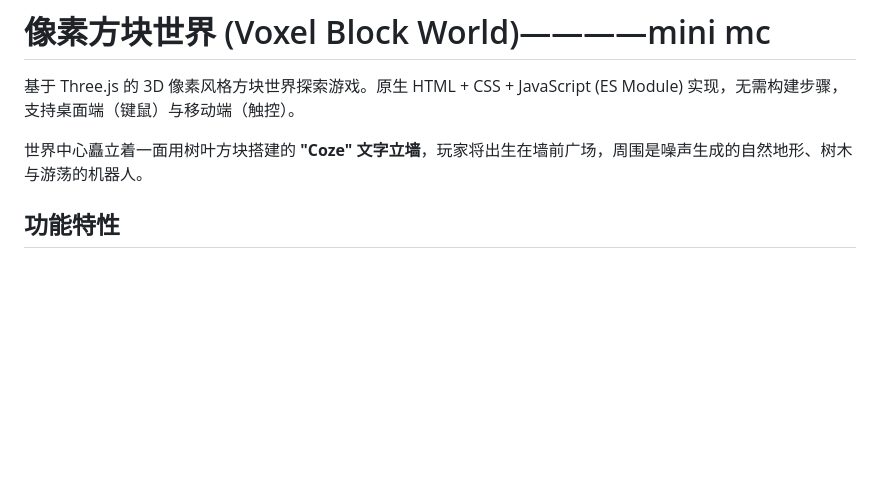
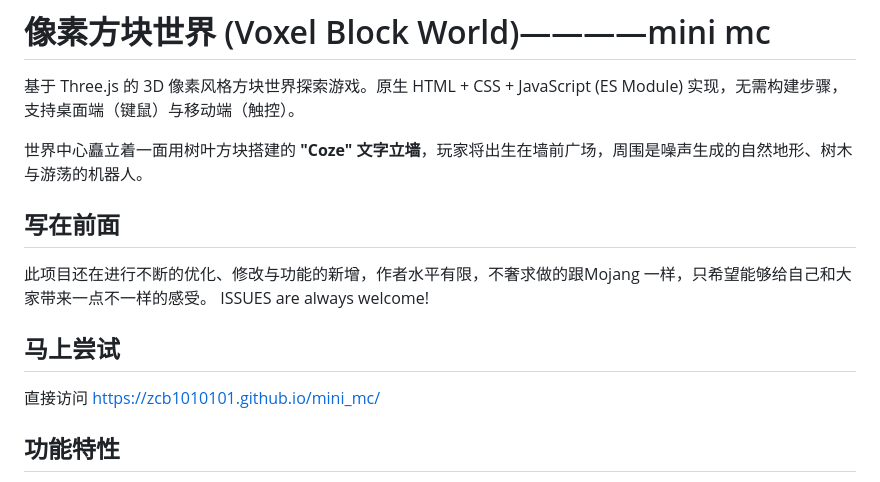
Before and after one commit to zcb1010101/mini_mc, a Markdown page: README.md, the part around the change. Drawn GitHub-style; blank space fills up the shorter version.

Commit message:
Update README with project introduction and link
Added introductory section and project link to README.

```diff
--- a/README.md
+++ b/README.md
@@ -3,6 +3,15 @@
 基于 Three.js 的 3D 像素风格方块世界探索游戏。原生 HTML + CSS + JavaScript (ES Module) 实现，无需构建步骤，支持桌面端（键鼠）与移动端（触控）。
 
 世界中心矗立着一面用树叶方块搭建的 **"Coze" 文字立墙**，玩家将出生在墙前广场，周围是噪声生成的自然地形、树木与游荡的机器人。
+
+## 写在前面
+
+此项目还在进行不断的优化、修改与功能的新增，作者水平有限，不奢求做的跟Mojang 一样，只希望能够给自己和大家带来一点不一样的感受。
+ISSUES are always welcome!
+
+## 马上尝试
+
+直接访问  https://zcb1010101.github.io/mini_mc/
 
 ## 功能特性
 
```
